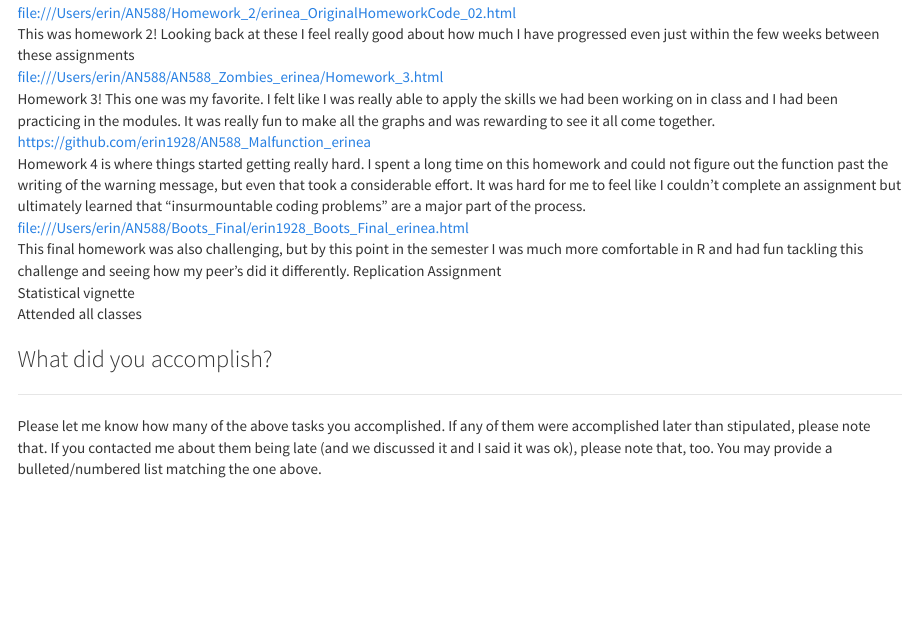
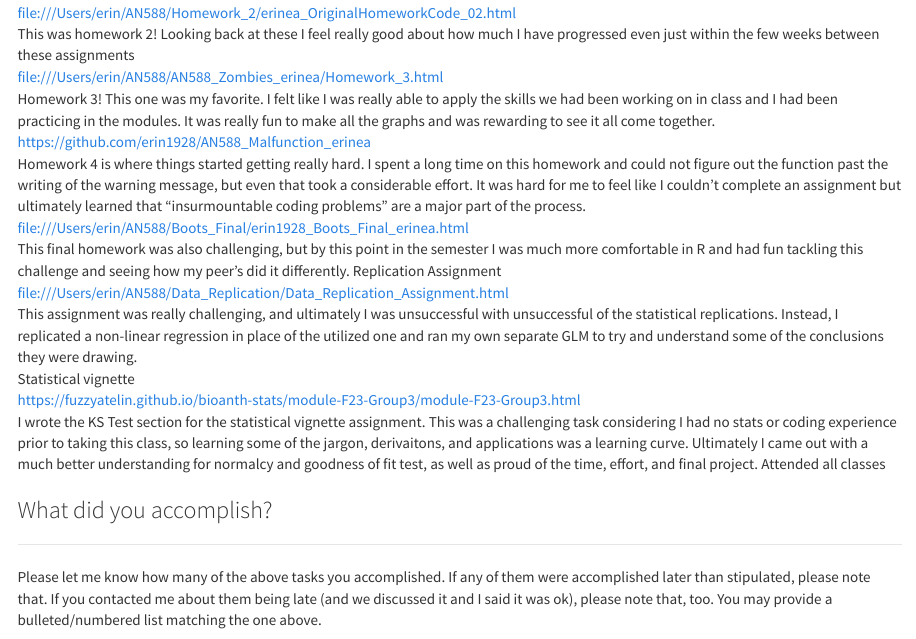
Before and after one commit to erin1928/AndersonE_F19_SelfEvaluation, an R Markdown document (AndersonE_F19_SelfEvaluation.Rmd): the page in a window 1100 px wide, from 1920 px down. Rendered offline with R 4.5, knitr and Pandoc, with nearby package versions; library style sheets and scripts come from the installed R packages.

Commit message:
vignette and replication

```diff
--- a/AndersonE_F19_SelfEvaluation.Rmd
+++ b/AndersonE_F19_SelfEvaluation.Rmd
@@ -310,8 +310,14 @@ file:///Users/erin/AN588/Boots_Final/erin1928_Boots_Final_erinea.html
 This final homework was also challenging, but by this point in the semester I was much more comfortable in R and had fun tackling this challenge and seeing how my peer's did it differently.
 Replication Assignment
 <br>
+file:///Users/erin/AN588/Data_Replication/Data_Replication_Assignment.html
+<br>
+This assignment was really challenging, and ultimately I was unsuccessful with unsuccessful of the statistical replications. Instead, I replicated a non-linear regression in place of the utilized one and ran my own separate GLM to try and understand some of the conclusions they were drawing.
 Statistical vignette
 <br>
+https://fuzzyatelin.github.io/bioanth-stats/module-F23-Group3/module-F23-Group3.html
+<br>
+I wrote the KS Test section for the statistical vignette assignment. This was a challenging task considering I had no stats or coding experience prior to taking this class, so learning some of the jargon, derivaitons, and applications was a learning curve. Ultimately I came out with a much better understanding for normalcy and goodness of fit test, as well as proud of the time, effort, and final project.
 Attended all classes
 <br>
 
```
